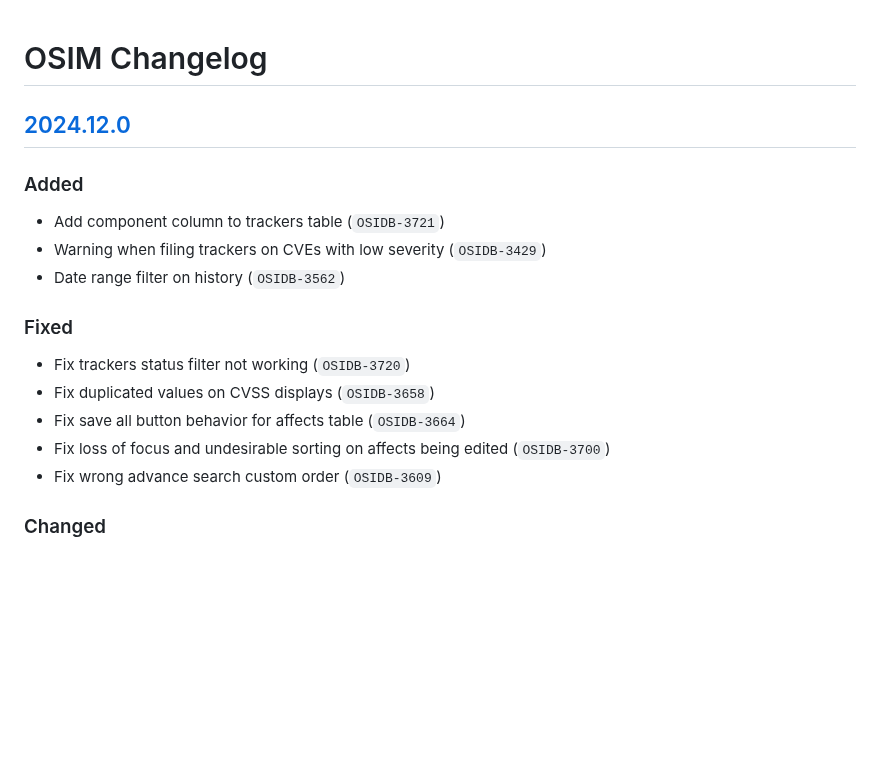
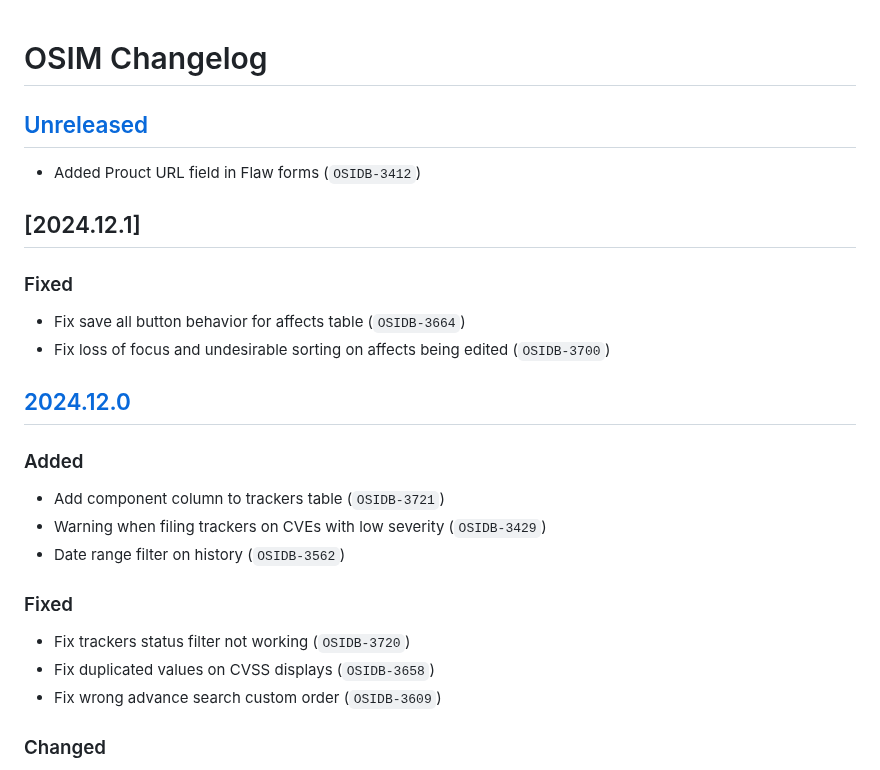
Before and after one commit to RedHatProductSecurity/osim, a Markdown page: CHANGELOG.md, the part around the change. Rendered like a GitHub page; blank space fills up the shorter version.

Commit message:
📝 Update changelog

```diff
--- a/CHANGELOG.md
+++ b/CHANGELOG.md
@@ -1,4 +1,12 @@
 # OSIM Changelog
+
+## [Unreleased]
+* Added Prouct URL field in Flaw forms (`OSIDB-3412`)
+
+## [2024.12.1]
+### Fixed
+* Fix save all button behavior for affects table (`OSIDB-3664`)
+* Fix loss of focus and undesirable sorting on affects being edited (`OSIDB-3700`)
 
 ## [2024.12.0]
 ### Added
@@ -9,8 +17,6 @@
 ### Fixed
 * Fix trackers status filter not working (`OSIDB-3720`)
 * Fix duplicated values on CVSS displays (`OSIDB-3658`)
-* Fix save all button behavior for affects table (`OSIDB-3664`)
-* Fix loss of focus and undesirable sorting on affects being edited (`OSIDB-3700`)
 * Fix wrong advance search custom order (`OSIDB-3609`)
 
 ### Changed
```
